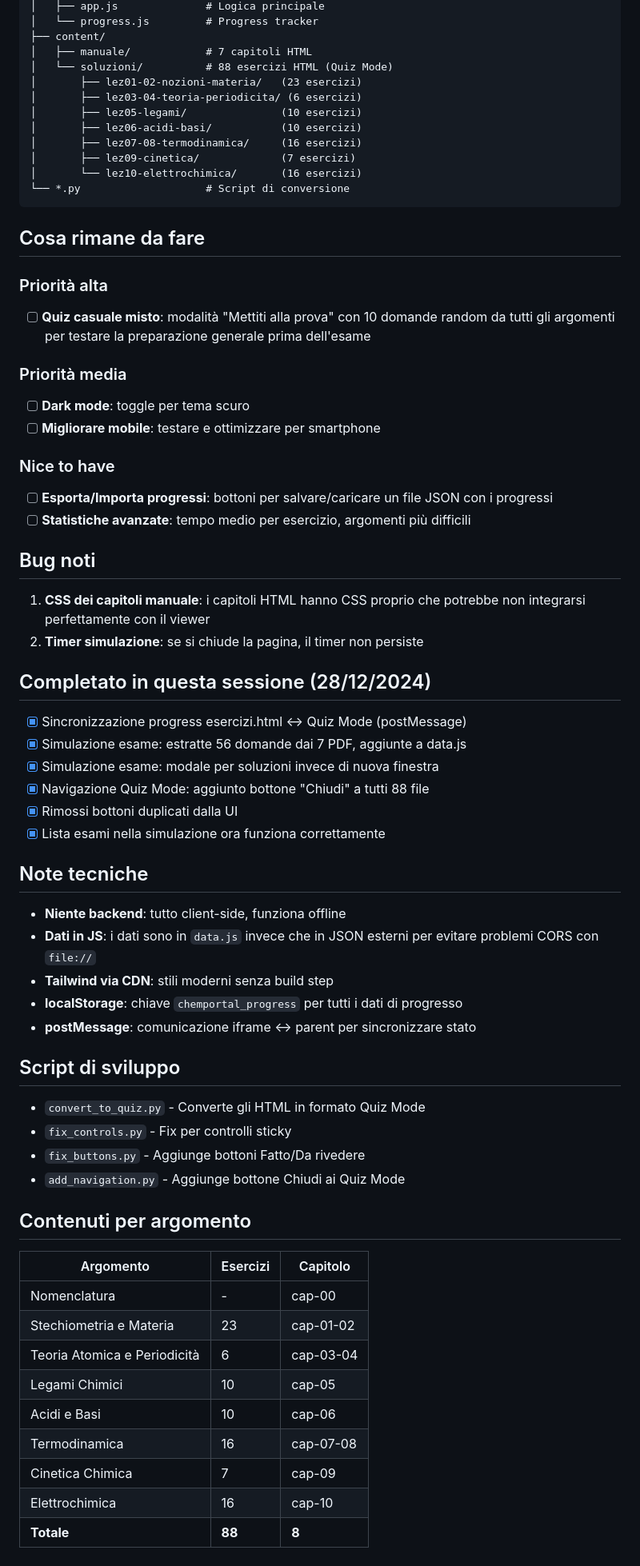
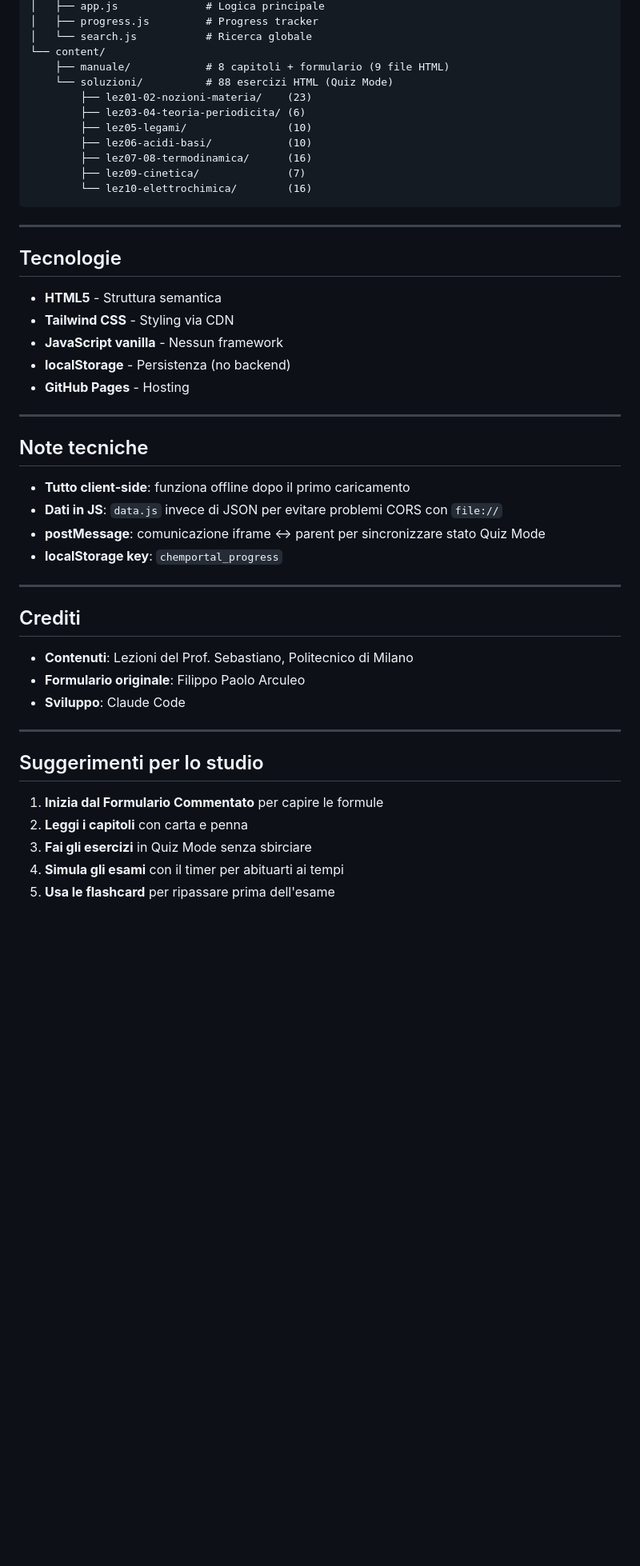
Before and after one commit to jackscampi-backup/ChemPortal, a Markdown page: README.md, the part around one of its changes. Shown at 80% size. Drawn GitHub-style; blank space fills up the shorter version.

````diff
--- a/README.md
+++ b/README.md
@@ -99,70 +142,51 @@ ChemPortal/
 │   ├── app.js              # Logica principale
-│   └── progress.js         # Progress tracker
-├── content/
-│   ├── manuale/            # 7 capitoli HTML
-│   └── soluzioni/          # 88 esercizi HTML (Quiz Mode)
-│       ├── lez01-02-nozioni-materia/   (23 esercizi)
-│       ├── lez03-04-teoria-periodicita/ (6 esercizi)
-│       ├── lez05-legami/               (10 esercizi)
-│       ├── lez06-acidi-basi/           (10 esercizi)
-│       ├── lez07-08-termodinamica/     (16 esercizi)
-│       ├── lez09-cinetica/             (7 esercizi)
-│       └── lez10-elettrochimica/       (16 esercizi)
-└── *.py                    # Script di conversione
+│   ├── progress.js         # Progress tracker
+│   └── search.js           # Ricerca globale
+└── content/
+    ├── manuale/            # 8 capitoli + formulario (9 file HTML)
+    └── soluzioni/          # 88 esercizi HTML (Quiz Mode)
+        ├── lez01-02-nozioni-materia/    (23)
+        ├── lez03-04-teoria-periodicita/ (6)
+        ├── lez05-legami/                (10)
+        ├── lez06-acidi-basi/            (10)
+        ├── lez07-08-termodinamica/      (16)
+        ├── lez09-cinetica/              (7)
+        └── lez10-elettrochimica/        (16)
 ```
 
-## Cosa rimane da fare
+---
 
-### Priorità alta
-- [ ] **Quiz casuale misto**: modalità "Mettiti alla prova" con 10 domande random da tutti gli argomenti per testare la preparazione generale prima dell'esame
+## Tecnologie
 
-### Priorità media
-- [ ] **Dark mode**: toggle per tema scuro
-- [ ] **Migliorare mobile**: testare e ottimizzare per smartphone
+- **HTML5** - Struttura semantica
+- **Tailwind CSS** - Styling via CDN
+- **JavaScript vanilla** - Nessun framework
+- **localStorage** - Persistenza (no backend)
+- **GitHub Pages** - Hosting
 
-### Nice to have
-- [ ] **Esporta/Importa progressi**: bottoni per salvare/caricare un file JSON con i progressi
-- [ ] **Statistiche avanzate**: tempo medio per esercizio, argomenti più difficili
-
-## Bug noti
-
-1. **CSS dei capitoli manuale**: i capitoli HTML hanno CSS proprio che potrebbe non integrarsi perfettamente con il viewer
-2. **Timer simulazione**: se si chiude la pagina, il timer non persiste
-
-## Completato in questa sessione (28/12/2024)
-
-- [x] Sincronizzazione progress esercizi.html ↔ Quiz Mode (postMessage)
-- [x] Simulazione esame: estratte 56 domande dai 7 PDF, aggiunte a data.js
-- [x] Simulazione esame: modale per soluzioni invece di nuova finestra
-- [x] Navigazione Quiz Mode: aggiunto bottone "Chiudi" a tutti 88 file
-- [x] Rimossi bottoni duplicati dalla UI
-- [x] Lista esami nella simulazione ora funziona correttamente
+---
 
 ## Note tecniche
 
-- **Niente backend**: tutto client-side, funziona offline
-- **Dati in JS**: i dati sono in `data.js` invece che in JSON esterni per evitare problemi CORS con `file://`
-- **Tailwind via CDN**: stili moderni senza build step
-- **localStorage**: chiave `chemportal_progress` per tutti i dati di progresso
-- **postMessage**: comunicazione iframe ↔ parent per sincronizzare stato
+- **Tutto client-side**: funziona offline dopo il primo caricamento
+- **Dati in JS**: `data.js` invece di JSON per evitare problemi CORS con `file://`
+- **postMessage**: comunicazione iframe ↔ parent per sincronizzare stato Quiz Mode
+- **localStorage key**: `chemportal_progress`
 
-## Script di sviluppo
+---
 
-- `convert_to_quiz.py` - Converte gli HTML in formato Quiz Mode
-- `fix_controls.py` - Fix per controlli sticky
-- `fix_buttons.py` - Aggiunge bottoni Fatto/Da rivedere
-- `add_navigation.py` - Aggiunge bottone Chiudi ai Quiz Mode
+## Crediti
 
-## Contenuti per argomento
+- **Contenuti**: Lezioni del Prof. Sebastiano, Politecnico di Milano
+- **Formulario originale**: Filippo Paolo Arculeo
+- **Sviluppo**: Claude Code
 
-| Argomento | Esercizi | Capitolo |
-|-----------|----------|----------|
-| Nomenclatura | - | cap-00 |
-| Stechiometria e Materia | 23 | cap-01-02 |
-| Teoria Atomica e Periodicità | 6 | cap-03-04 |
-| Legami Chimici | 10 | cap-05 |
-| Acidi e Basi | 10 | cap-06 |
-| Termodinamica | 16 | cap-07-08 |
-| Cinetica Chimica | 7 | cap-09 |
-| Elettrochimica | 16 | cap-10 |
-| **Totale** | **88** | **8** |
+---
+
+## Suggerimenti per lo studio
+
+1. **Inizia dal Formulario Commentato** per capire le formule
+2. **Leggi i capitoli** con carta e penna
+3. **Fai gli esercizi** in Quiz Mode senza sbirciare
+4. **Simula gli esami** con il timer per abituarti ai tempi
+5. **Usa le flashcard** per ripassare prima dell'esame
````
Also changed, not shown: other parts of README.md (+84 -41 lines).
